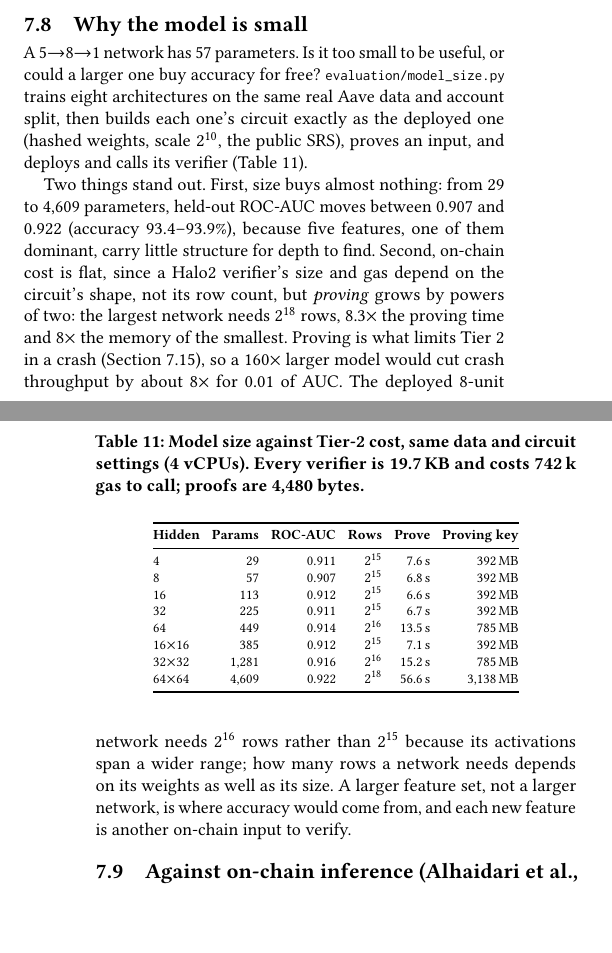
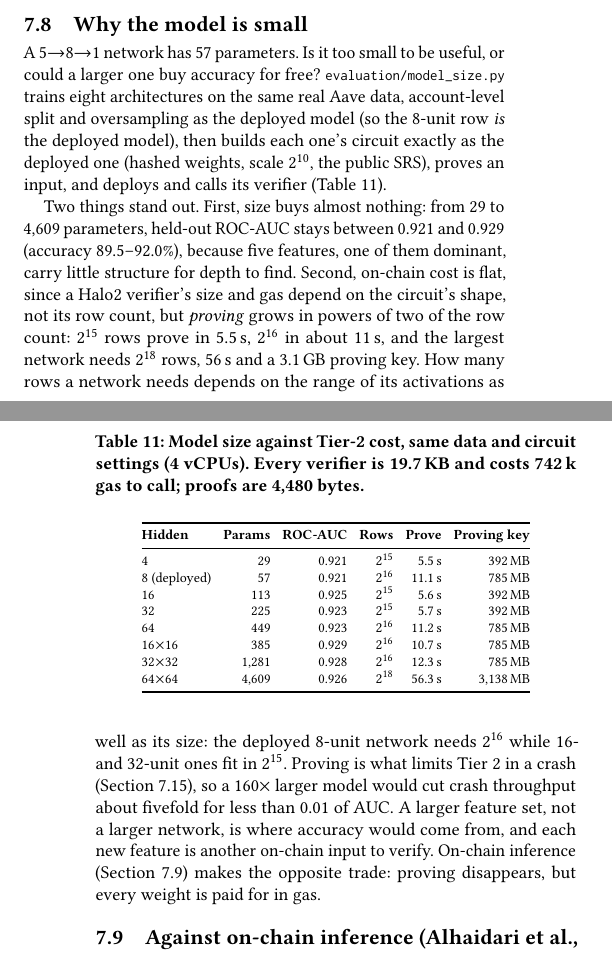
Before and after one commit to gauravrai1704/TrustTier, a LaTeX paper (docs/paper/main.tex): two parts of the columns of pages 10 and 11 of 18, joined at a grey line, cut so that both start at the same text, the shorter picture padded with empty space. Compiled offline with pdfLaTeX; TikZ figures are drawn from their code, not taken from saved files.

Commit message:
Model-size study rerun on an idle machine with the deployed model's split; paper and README

```diff
--- a/docs/paper/main.tex
+++ b/docs/paper/main.tex
@@ -605,7 +605,7 @@ Our first model was trained on synthetic labels centred at LTV~0.5, below almost
 \subsection{Why the model is small}
 \label{sec:eval-modelsize}
 
-A 5$\to$8$\to$1 network has 57 parameters. Is it too small to be useful, or could a larger one buy accuracy for free? \code{evaluation/model\_size.py} trains eight architectures on the same real Aave data and account split, then builds each one's circuit exactly as the deployed one (hashed weights, scale $2^{10}$, the public SRS), proves an input, and deploys and calls its verifier (Table~\ref{tab:modelsize}).
+A 5$\to$8$\to$1 network has 57 parameters. Is it too small to be useful, or could a larger one buy accuracy for free? \code{evaluation/model\_size.py} trains eight architectures on the same real Aave data, account-level split and oversampling as the deployed model (so the 8-unit row \emph{is} the deployed model), then builds each one's circuit exactly as the deployed one (hashed weights, scale $2^{10}$, the public SRS), proves an input, and deploys and calls its verifier (Table~\ref{tab:modelsize}).
 
 \begin{table}[t]
   \caption{Model size against Tier-2 cost, same data and circuit settings (4 vCPUs). Every verifier is 19.7\,KB and costs 742\,k gas to call; proofs are 4,480 bytes.}
@@ -616,19 +616,19 @@ A 5$\to$8$\to$1 network has 57 parameters. Is it too small to be useful, or coul
     \toprule
     \textbf{Hidden} & \textbf{Params} & \textbf{ROC-AUC} & \textbf{Rows} & \textbf{Prove} & \textbf{Proving key} \\
     \midrule
-    4 & 29 & 0.911 & $2^{15}$ & 7.6\,s & 392\,MB \\
-    8 & 57 & 0.907 & $2^{15}$ & 6.8\,s & 392\,MB \\
-    16 & 113 & 0.912 & $2^{15}$ & 6.6\,s & 392\,MB \\
-    32 & 225 & 0.911 & $2^{15}$ & 6.7\,s & 392\,MB \\
-    64 & 449 & 0.914 & $2^{16}$ & 13.5\,s & 785\,MB \\
-    16$\times$16 & 385 & 0.912 & $2^{15}$ & 7.1\,s & 392\,MB \\
-    32$\times$32 & 1,281 & 0.916 & $2^{16}$ & 15.2\,s & 785\,MB \\
-    64$\times$64 & 4,609 & 0.922 & $2^{18}$ & 56.6\,s & 3,138\,MB \\
+    4 & 29 & 0.921 & $2^{15}$ & 5.5\,s & 392\,MB \\
+    8 (deployed) & 57 & 0.921 & $2^{16}$ & 11.1\,s & 785\,MB \\
+    16 & 113 & 0.925 & $2^{15}$ & 5.6\,s & 392\,MB \\
+    32 & 225 & 0.923 & $2^{15}$ & 5.7\,s & 392\,MB \\
+    64 & 449 & 0.923 & $2^{16}$ & 11.2\,s & 785\,MB \\
+    16$\times$16 & 385 & 0.929 & $2^{16}$ & 10.7\,s & 785\,MB \\
+    32$\times$32 & 1,281 & 0.928 & $2^{16}$ & 12.3\,s & 785\,MB \\
+    64$\times$64 & 4,609 & 0.926 & $2^{18}$ & 56.3\,s & 3,138\,MB \\
     \bottomrule
   \end{tabular}
 \end{table}
 
-Two things stand out. First, size buys almost nothing: from 29 to 4,609 parameters, held-out ROC-AUC moves between 0.907 and 0.922 (accuracy 93.4--93.9\%), because five features, one of them dominant, carry little structure for depth to find. Second, on-chain cost is flat, since a Halo2 verifier's size and gas depend on the circuit's shape, not its row count, but \emph{proving} grows by powers of two: the largest network needs $2^{18}$ rows, 8.3$\times$ the proving time and 8$\times$ the memory of the smallest. Proving is what limits Tier~2 in a crash (Section~\ref{sec:eval-proving}), so a 160$\times$ larger model would cut crash throughput by about 8$\times$ for 0.01 of AUC. The deployed 8-unit network needs $2^{16}$ rows rather than $2^{15}$ because its activations span a wider range; how many rows a network needs depends on its weights as well as its size. A larger feature set, not a larger network, is where accuracy would come from, and each new feature is another on-chain input to verify.
+Two things stand out. First, size buys almost nothing: from 29 to 4,609 parameters, held-out ROC-AUC stays between 0.921 and 0.929 (accuracy 89.5--92.0\%), because five features, one of them dominant, carry little structure for depth to find. Second, on-chain cost is flat, since a Halo2 verifier's size and gas depend on the circuit's shape, not its row count, but \emph{proving} grows in powers of two of the row count: $2^{15}$ rows prove in 5.5\,s, $2^{16}$ in about 11\,s, and the largest network needs $2^{18}$ rows, 56\,s and a 3.1\,GB proving key. How many rows a network needs depends on the range of its activations as well as its size: the deployed 8-unit network needs $2^{16}$ while 16- and 32-unit ones fit in $2^{15}$. Proving is what limits Tier~2 in a crash (Section~\ref{sec:eval-proving}), so a 160$\times$ larger model would cut crash throughput about fivefold for less than 0.01 of AUC. A larger feature set, not a larger network, is where accuracy would come from, and each new feature is another on-chain input to verify. On-chain inference (Section~\ref{sec:eval-baseline}) makes the opposite trade: proving disappears, but every weight is paid for in gas.
 
 \subsection{Against on-chain inference (Alhaidari et al., AFT 2025)}
 \label{sec:eval-baseline}
```
Also changed, not shown: off-chain/evaluation/results/model_size.md (+8 -8 lines), README.md, 1 other file.
